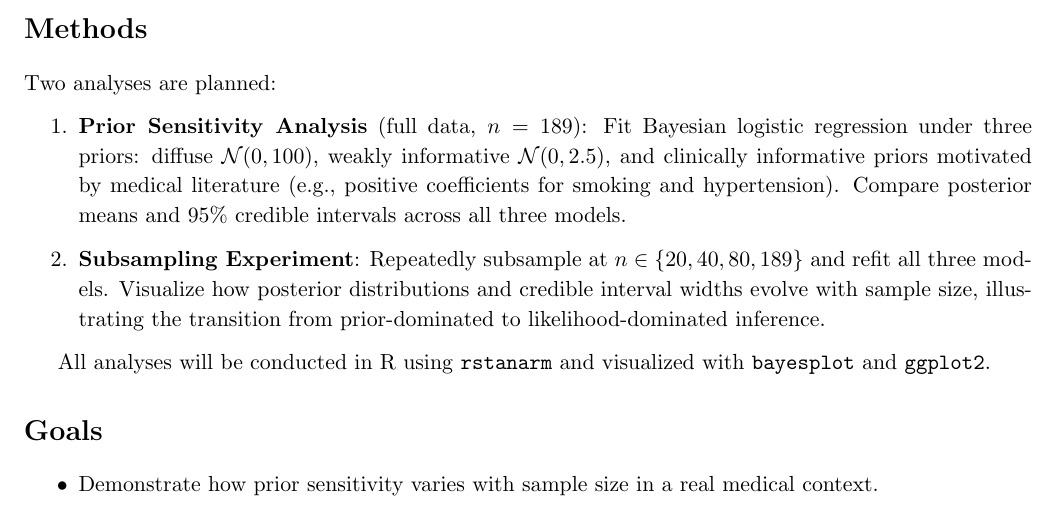
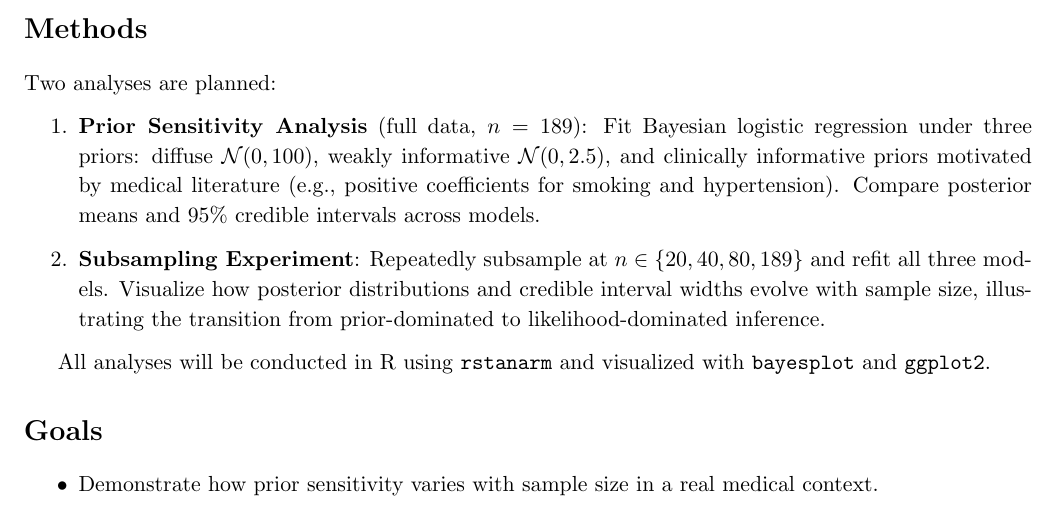
Before and after one commit to ShengPeiWilliam/bayesian-prior-sensitivity, a LaTeX document (report/proposal.tex): part of the page, cut so that both start at the same text. Compiled offline with pdfLaTeX.

Commit message:
docs: update proposal LaTeX source

```diff
--- a/report/proposal.tex
+++ b/report/proposal.tex
@@ -54,8 +53,7 @@ Two analyses are planned:
     $\mathcal{N}(0, 100)$, weakly informative $\mathcal{N}(0, 2.5)$,
     and clinically informative priors motivated by medical literature
     (e.g., positive coefficients for smoking and hypertension).
-    Compare posterior means and 95\% credible intervals across
-    all three models.
+    Compare posterior means and 95\% credible intervals across models.
 
     \item \textbf{Subsampling Experiment}: Repeatedly subsample at
     $n \in \{20, 40, 80, 189\}$ and refit all three models. Visualize
```
Also changed, not shown: report/proposal.pdf, report/proposal.tex (11 more changed lines).
